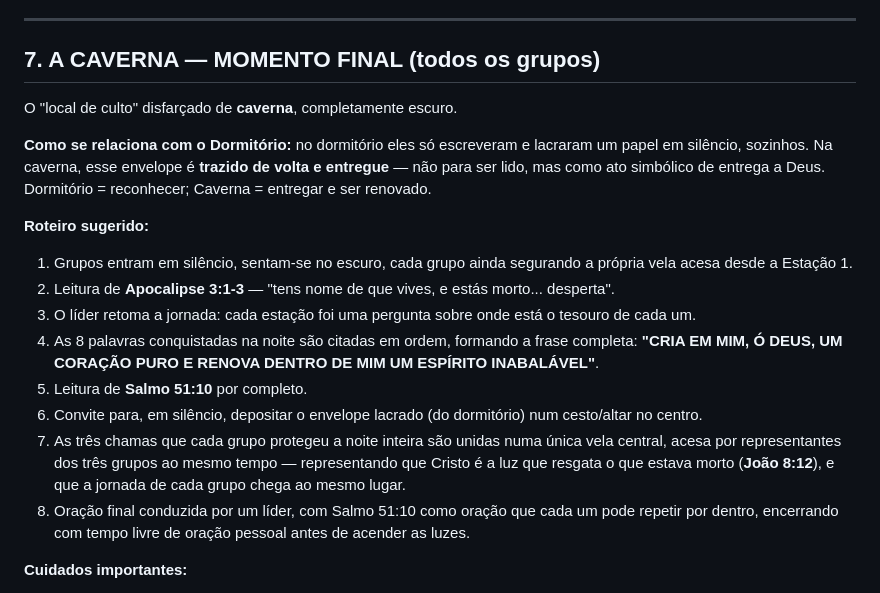
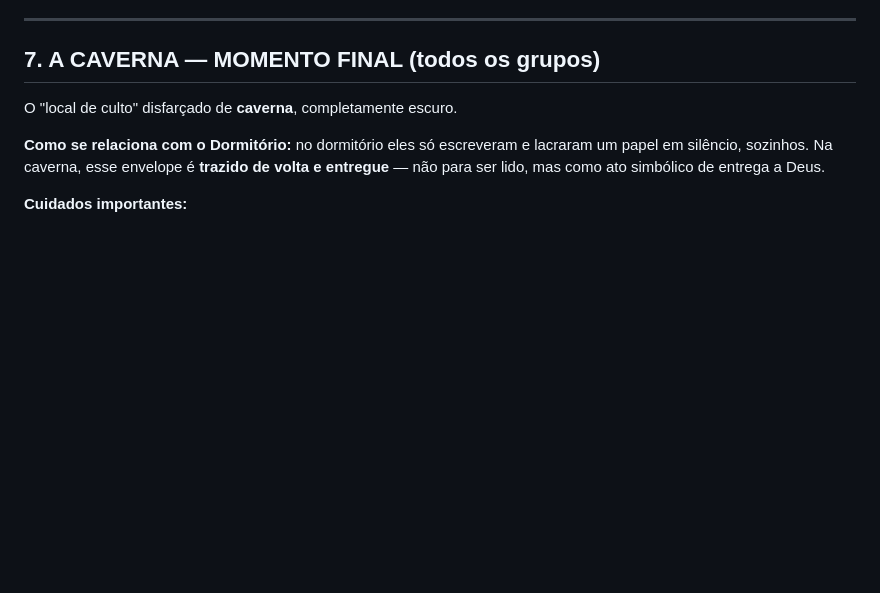
Before and after one commit to kesiabomfa/escala, a Markdown page: Caca_ao_Tesouro_O_Verdadeiro_Tesouro (1).md, the part around the change. Drawn GitHub-style; blank space fills up the shorter version.

```diff
--- a/Caca_ao_Tesouro_O_Verdadeiro_Tesouro (1).md
+++ b/Caca_ao_Tesouro_O_Verdadeiro_Tesouro (1).md
@@ -241,17 +241,7 @@
 
 O "local de culto" disfarçado de **caverna**, completamente escuro.
 
-**Como se relaciona com o Dormitório:** no dormitório eles só escreveram e lacraram um papel em silêncio, sozinhos. Na caverna, esse envelope é **trazido de volta e entregue** — não para ser lido, mas como ato simbólico de entrega a Deus. Dormitório = reconhecer; Caverna = entregar e ser renovado.
-
-**Roteiro sugerido:**
-1. Grupos entram em silêncio, sentam-se no escuro, cada grupo ainda segurando a própria vela acesa desde a Estação 1.
-2. Leitura de **Apocalipse 3:1-3** — "tens nome de que vives, e estás morto... desperta".
-3. O líder retoma a jornada: cada estação foi uma pergunta sobre onde está o tesouro de cada um.
-4. As 8 palavras conquistadas na noite são citadas em ordem, formando a frase completa: **"CRIA EM MIM, Ó DEUS, UM CORAÇÃO PURO E RENOVA DENTRO DE MIM UM ESPÍRITO INABALÁVEL"**.
-5. Leitura de **Salmo 51:10** por completo.
-6. Convite para, em silêncio, depositar o envelope lacrado (do dormitório) num cesto/altar no centro.
-7. As três chamas que cada grupo protegeu a noite inteira são unidas numa única vela central, acesa por representantes dos três grupos ao mesmo tempo — representando que Cristo é a luz que resgata o que estava morto (**João 8:12**), e que a jornada de cada grupo chega ao mesmo lugar.
-8. Oração final conduzida por um líder, com Salmo 51:10 como oração que cada um pode repetir por dentro, encerrando com tempo livre de oração pessoal antes de acender as luzes.
+**Como se relaciona com o Dormitório:** no dormitório eles só escreveram e lacraram um papel em silêncio, sozinhos. Na caverna, esse envelope é **trazido de volta e entregue** — não para ser lido, mas como ato simbólico de entrega a Deus.
 
 **Cuidados importantes:**
 - 1-2 líderes com lanterna circulando discretamente por segurança.
```
